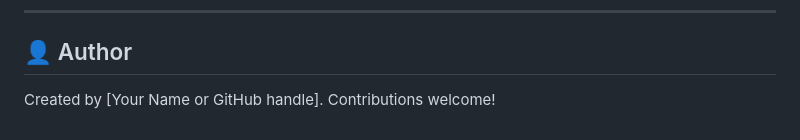
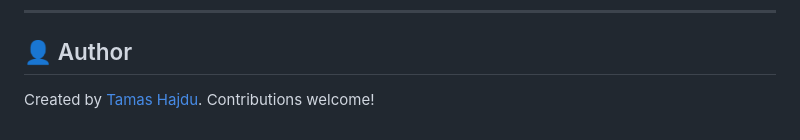
Before and after one commit to searoutefinder/mapbox-pattern-generator, a Markdown page: README.md, the part around the change. Drawn GitHub-style.

```diff
--- a/README.md
+++ b/README.md
@@ -121,4 +121,4 @@ MIT License. Free to use and modify.
 
 ## 👤 Author
 
-Created by \[Your Name or GitHub handle]. Contributions welcome!
+Created by [Tamas Hajdu](https://ezmapdesign.com). Contributions welcome!
```
